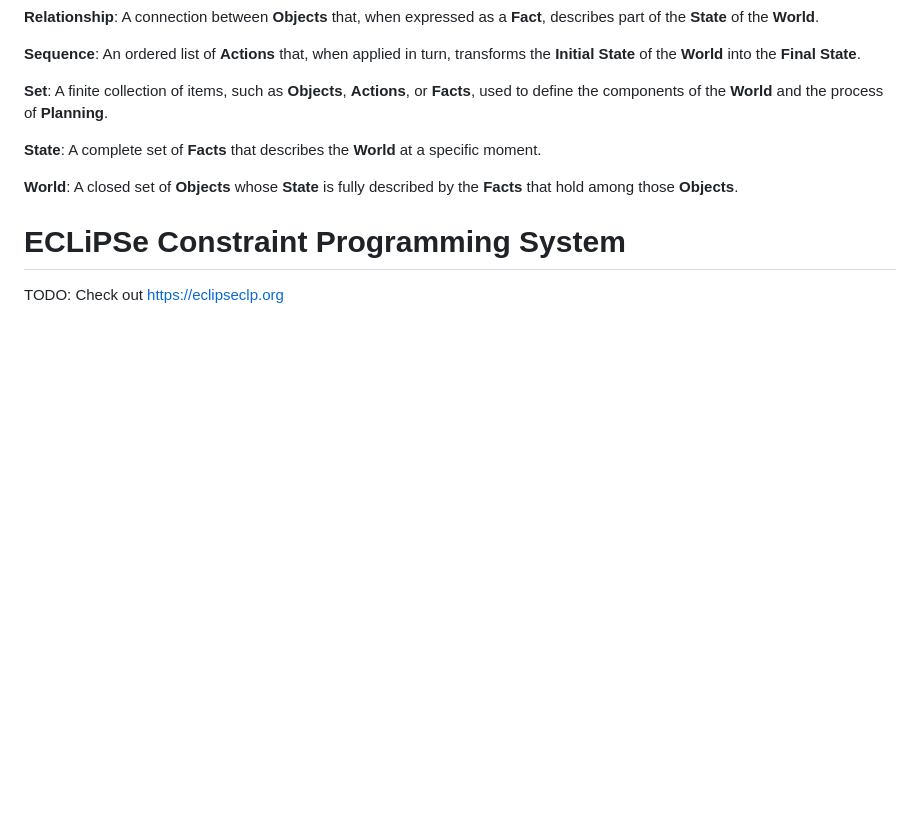
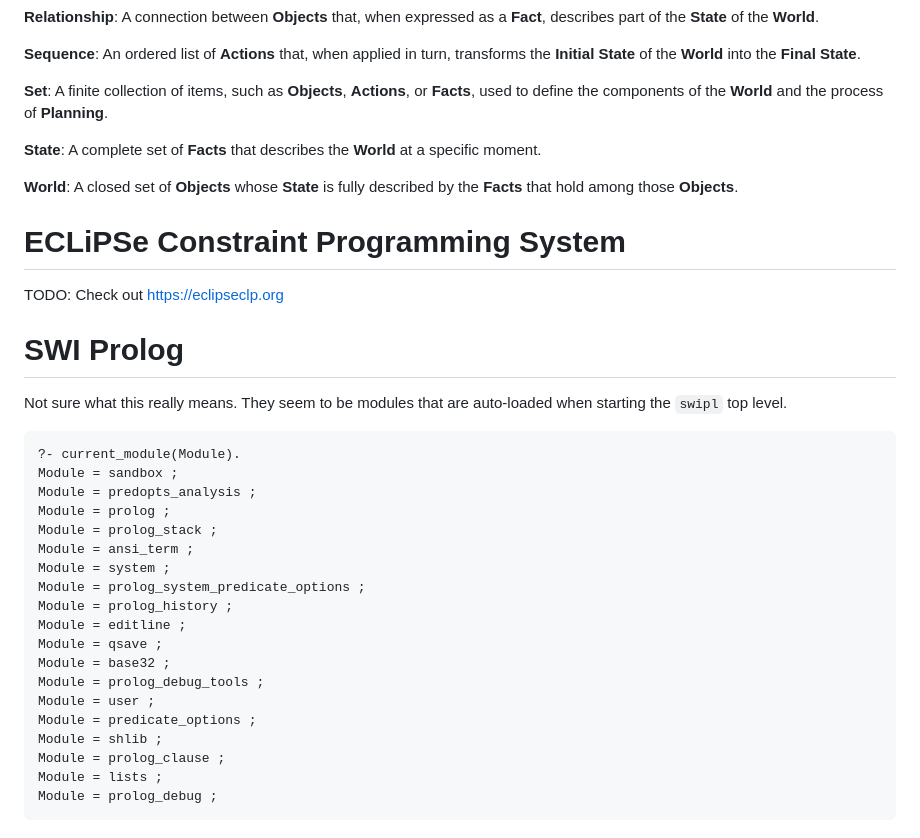
Before and after one commit to joelegner/prolog, a Markdown page: README.md, the part around the change. Rendered like a GitHub page; blank space fills up the shorter version.

Commit message:
Adds Swi Prolog section

````diff
--- a/README.md
+++ b/README.md
@@ -304,3 +304,29 @@ Prolog
 # ECLiPSe Constraint Programming System
 
 TODO: Check out [https://eclipseclp.org](https://eclipseclp.org)
+
+# SWI Prolog
+
+Not sure what this really means. They seem to be modules that are auto-loaded when starting the `swipl` top level.
+
+```prolog
+?- current_module(Module).
+Module = sandbox ;
+Module = predopts_analysis ;
+Module = prolog ;
+Module = prolog_stack ;
+Module = ansi_term ;
+Module = system ;
+Module = prolog_system_predicate_options ;
+Module = prolog_history ;
+Module = editline ;
+Module = qsave ;
+Module = base32 ;
+Module = prolog_debug_tools ;
+Module = user ;
+Module = predicate_options ;
+Module = shlib ;
+Module = prolog_clause ;
+Module = lists ;
+Module = prolog_debug ;
+```
````
